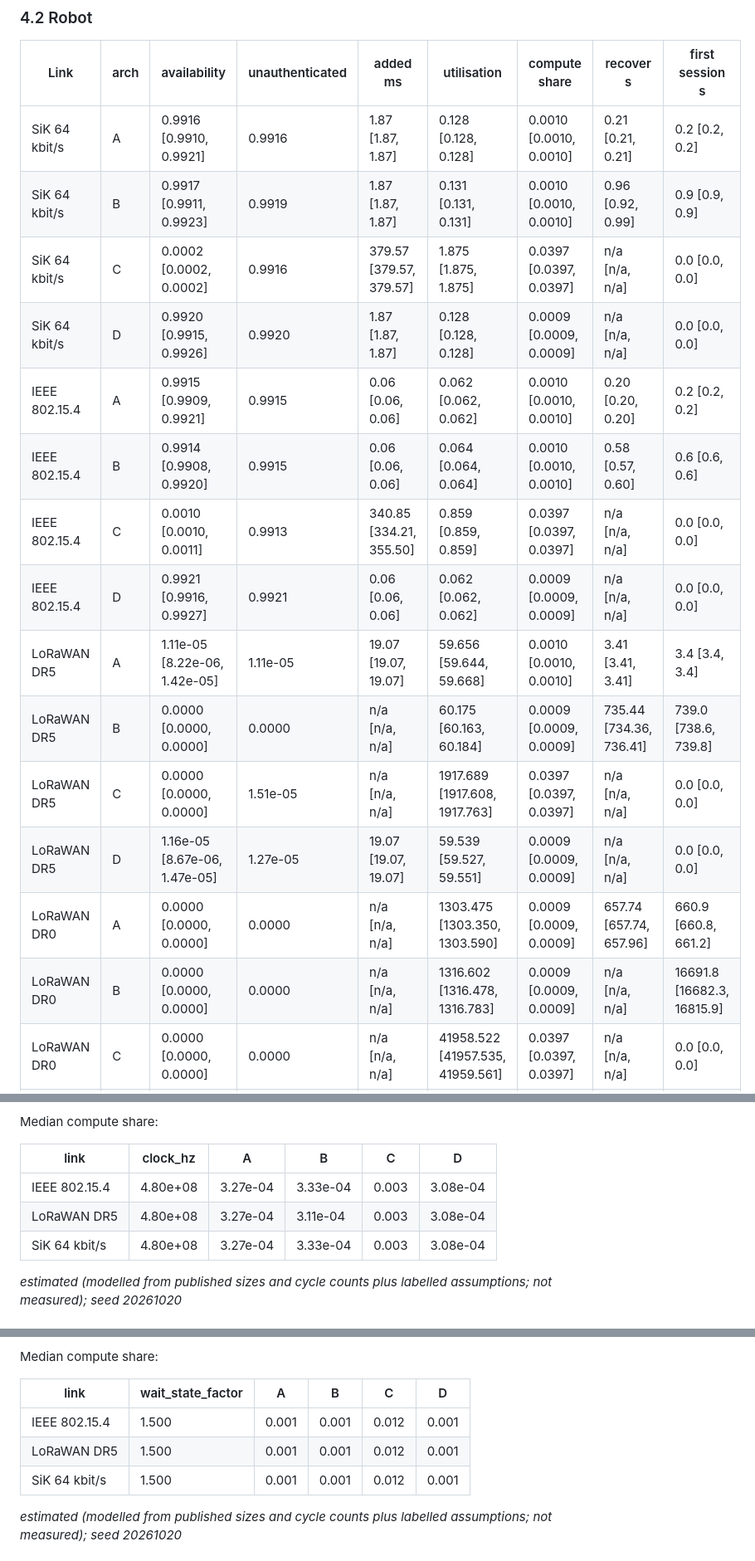
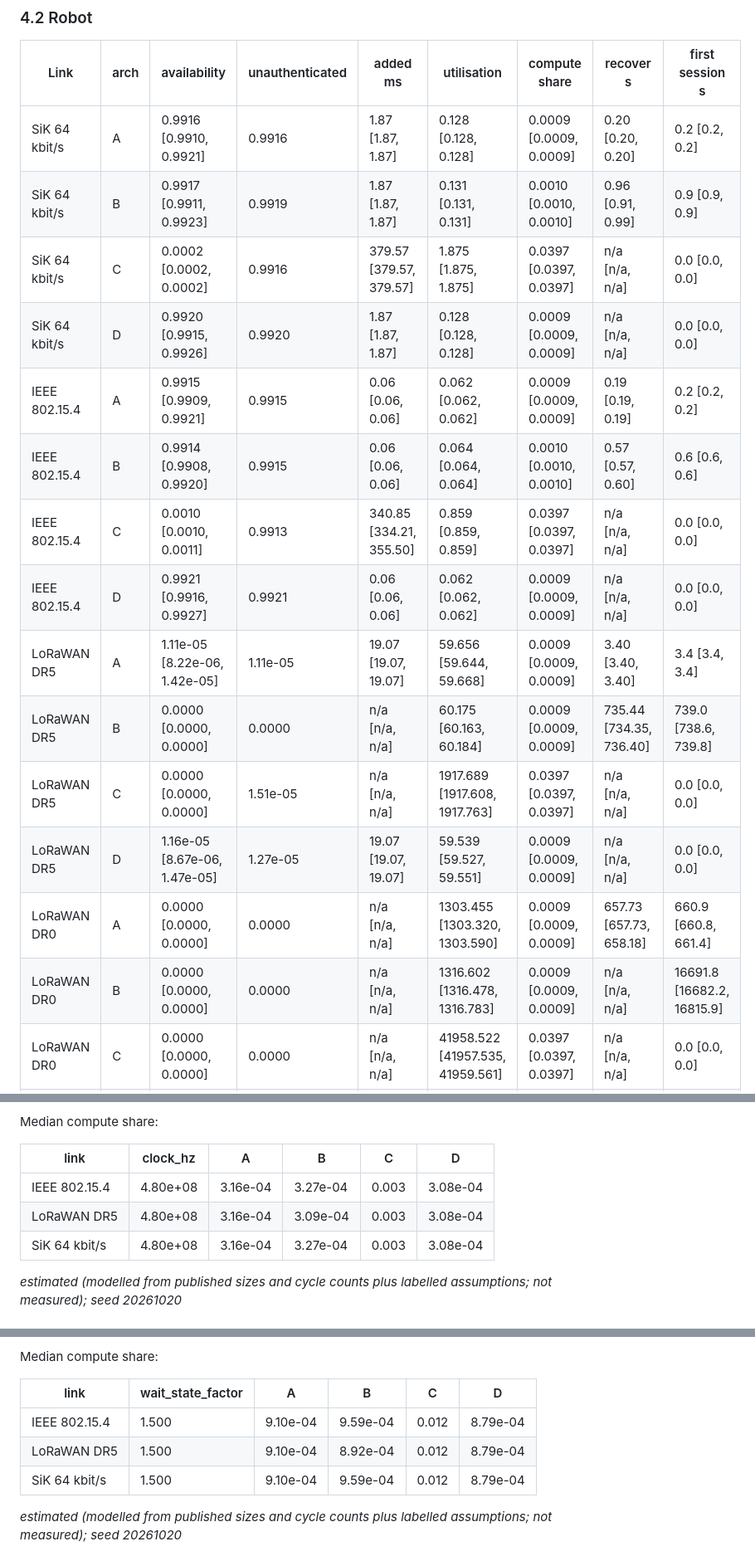
Before and after one commit to hudasol/post-quantum-security, a Markdown page: docs/MISSION_STUDY.md, 3 parts joined by grey strips. Shown at 83% size. Rendered like a GitHub page.

```diff
--- a/docs/MISSION_STUDY.md
+++ b/docs/MISSION_STUDY.md
@@ -97,20 +99,20 @@ _estimated (modelled from published sizes and cycle counts plus labelled assumpt
 
 | Link | arch | availability | unauthenticated | added ms | utilisation | compute share | recover s | first session s |
 |---|---|---|---|---|---|---|---|---|
-| SiK 64 kbit/s | A | 0.9916 [0.9910, 0.9921] | 0.9916 | 1.87 [1.87, 1.87] | 0.128 [0.128, 0.128] | 0.0010 [0.0010, 0.0010] | 0.21 [0.21, 0.21] | 0.2 [0.2, 0.2] |
-| SiK 64 kbit/s | B | 0.9917 [0.9911, 0.9923] | 0.9919 | 1.87 [1.87, 1.87] | 0.131 [0.131, 0.131] | 0.0010 [0.0010, 0.0010] | 0.96 [0.92, 0.99] | 0.9 [0.9, 0.9] |
+| SiK 64 kbit/s | A | 0.9916 [0.9910, 0.9921] | 0.9916 | 1.87 [1.87, 1.87] | 0.128 [0.128, 0.128] | 0.0009 [0.0009, 0.0009] | 0.20 [0.20, 0.20] | 0.2 [0.2, 0.2] |
+| SiK 64 kbit/s | B | 0.9917 [0.9911, 0.9923] | 0.9919 | 1.87 [1.87, 1.87] | 0.131 [0.131, 0.131] | 0.0010 [0.0010, 0.0010] | 0.96 [0.91, 0.99] | 0.9 [0.9, 0.9] |
 | SiK 64 kbit/s | C | 0.0002 [0.0002, 0.0002] | 0.9916 | 379.57 [379.57, 379.57] | 1.875 [1.875, 1.875] | 0.0397 [0.0397, 0.0397] | n/a [n/a, n/a] | 0.0 [0.0, 0.0] |
 | SiK 64 kbit/s | D | 0.9920 [0.9915, 0.9926] | 0.9920 | 1.87 [1.87, 1.87] | 0.128 [0.128, 0.128] | 0.0009 [0.0009, 0.0009] | n/a [n/a, n/a] | 0.0 [0.0, 0.0] |
-| IEEE 802.15.4 | A | 0.9915 [0.9909, 0.9921] | 0.9915 | 0.06 [0.06, 0.06] | 0.062 [0.062, 0.062] | 0.0010 [0.0010, 0.0010] | 0.20 [0.20, 0.20] | 0.2 [0.2, 0.2] |
-| IEEE 802.15.4 | B | 0.9914 [0.9908, 0.9920] | 0.9915 | 0.06 [0.06, 0.06] | 0.064 [0.064, 0.064] | 0.0010 [0.0010, 0.0010] | 0.58 [0.57, 0.60] | 0.6 [0.6, 0.6] |
+| IEEE 802.15.4 | A | 0.9915 [0.9909, 0.9921] | 0.9915 | 0.06 [0.06, 0.06] | 0.062 [0.062, 0.062] | 0.0009 [0.0009, 0.0009] | 0.19 [0.19, 0.19] | 0.2 [0.2, 0.2] |
+| IEEE 802.15.4 | B | 0.9914 [0.9908, 0.9920] | 0.9915 | 0.06 [0.06, 0.06] | 0.064 [0.064, 0.064] | 0.0010 [0.0010, 0.0010] | 0.57 [0.57, 0.60] | 0.6 [0.6, 0.6] |
 | IEEE 802.15.4 | C | 0.0010 [0.0010, 0.0011] | 0.9913 | 340.85 [334.21, 355.50] | 0.859 [0.859, 0.859] | 0.0397 [0.0397, 0.0397] | n/a [n/a, n/a] | 0.0 [0.0, 0.0] |
 | IEEE 802.15.4 | D | 0.9921 [0.9916, 0.9927] | 0.9921 | 0.06 [0.06, 0.06] | 0.062 [0.062, 0.062] | 0.0009 [0.0009, 0.0009] | n/a [n/a, n/a] | 0.0 [0.0, 0.0] |
-| LoRaWAN DR5 | A | 1.11e-05 [8.22e-06, 1.42e-05] | 1.11e-05 | 19.07 [19.07, 19.07] | 59.656 [59.644, 59.668] | 0.0010 [0.0010, 0.0010] | 3.41 [3.41, 3.41] | 3.4 [3.4, 3.4] |
-| LoRaWAN DR5 | B | 0.0000 [0.0000, 0.0000] | 0.0000 | n/a [n/a, n/a] | 60.175 [60.163, 60.184] | 0.0009 [0.0009, 0.0009] | 735.44 [734.36, 736.41] | 739.0 [738.6, 739.8] |
+| LoRaWAN DR5 | A | 1.11e-05 [8.22e-06, 1.42e-05] | 1.11e-05 | 19.07 [19.07, 19.07] | 59.656 [59.644, 59.668] | 0.0009 [0.0009, 0.0009] | 3.40 [3.40, 3.40] | 3.4 [3.4, 3.4] |
+| LoRaWAN DR5 | B | 0.0000 [0.0000, 0.0000] | 0.0000 | n/a [n/a, n/a] | 60.175 [60.163, 60.184] | 0.0009 [0.0009, 0.0009] | 735.44 [734.35, 736.40] | 739.0 [738.6, 739.8] |
 | LoRaWAN DR5 | C | 0.0000 [0.0000, 0.0000] | 1.51e-05 | n/a [n/a, n/a] | 1917.689 [1917.608, 1917.763] | 0.0397 [0.0397, 0.0397] | n/a [n/a, n/a] | 0.0 [0.0, 0.0] |
 | LoRaWAN DR5 | D | 1.16e-05 [8.67e-06, 1.47e-05] | 1.27e-05 | 19.07 [19.07, 19.07] | 59.539 [59.527, 59.551] | 0.0009 [0.0009, 0.0009] | n/a [n/a, n/a] | 0.0 [0.0, 0.0] |
-| LoRaWAN DR0 | A | 0.0000 [0.0000, 0.0000] | 0.0000 | n/a [n/a, n/a] | 1303.475 [1303.350, 1303.590] | 0.0009 [0.0009, 0.0009] | 657.74 [657.74, 657.96] | 660.9 [660.8, 661.2] |
-| LoRaWAN DR0 | B | 0.0000 [0.0000, 0.0000] | 0.0000 | n/a [n/a, n/a] | 1316.602 [1316.478, 1316.783] | 0.0009 [0.0009, 0.0009] | n/a [n/a, n/a] | 16691.8 [16682.3, 16815.9] |
+| LoRaWAN DR0 | A | 0.0000 [0.0000, 0.0000] | 0.0000 | n/a [n/a, n/a] | 1303.455 [1303.320, 1303.590] | 0.0009 [0.0009, 0.0009] | 657.73 [657.73, 658.18] | 660.9 [660.8, 661.4] |
+| LoRaWAN DR0 | B | 0.0000 [0.0000, 0.0000] | 0.0000 | n/a [n/a, n/a] | 1316.602 [1316.478, 1316.783] | 0.0009 [0.0009, 0.0009] | n/a [n/a, n/a] | 16691.8 [16682.2, 16815.9] |
 | LoRaWAN DR0 | C | 0.0000 [0.0000, 0.0000] | 0.0000 | n/a [n/a, n/a] | 41958.522 [41957.535, 41959.561] | 0.0397 [0.0397, 0.0397] | n/a [n/a, n/a] | 0.0 [0.0, 0.0] |
 | LoRaWAN DR0 | D | 0.0000 [0.0000, 0.0000] | 0.0000 | n/a [n/a, n/a] | 1302.690 [1302.565, 1302.850] | 0.0009 [0.0009, 0.0009] | n/a [n/a, n/a] | 0.0 [0.0, 0.0] |
 
@@ -263,9 +265,9 @@ Median compute share:
 
 | link | clock_hz | A | B | C | D |
 |---|---|---|---|---|---|
-| IEEE 802.15.4 | 4.80e+08 | 3.27e-04 | 3.33e-04 | 0.003 | 3.08e-04 |
-| LoRaWAN DR5 | 4.80e+08 | 3.27e-04 | 3.11e-04 | 0.003 | 3.08e-04 |
-| SiK 64 kbit/s | 4.80e+08 | 3.27e-04 | 3.33e-04 | 0.003 | 3.08e-04 |
+| IEEE 802.15.4 | 4.80e+08 | 3.16e-04 | 3.27e-04 | 0.003 | 3.08e-04 |
+| LoRaWAN DR5 | 4.80e+08 | 3.16e-04 | 3.09e-04 | 0.003 | 3.08e-04 |
+| SiK 64 kbit/s | 4.80e+08 | 3.16e-04 | 3.27e-04 | 0.003 | 3.08e-04 |
 
 _estimated (modelled from published sizes and cycle counts plus labelled assumptions; not measured); seed 20261020_
 
@@ -283,9 +285,9 @@ Median compute share:
 
 | link | wait_state_factor | A | B | C | D |
 |---|---|---|---|---|---|
-| IEEE 802.15.4 | 1.500 | 0.001 | 0.001 | 0.012 | 0.001 |
-| LoRaWAN DR5 | 1.500 | 0.001 | 0.001 | 0.012 | 0.001 |
-| SiK 64 kbit/s | 1.500 | 0.001 | 0.001 | 0.012 | 0.001 |
+| IEEE 802.15.4 | 1.500 | 9.10e-04 | 9.59e-04 | 0.012 | 8.79e-04 |
+| LoRaWAN DR5 | 1.500 | 9.10e-04 | 8.92e-04 | 0.012 | 8.79e-04 |
+| SiK 64 kbit/s | 1.500 | 9.10e-04 | 9.59e-04 | 0.012 | 8.79e-04 |
 
 _estimated (modelled from published sizes and cycle counts plus labelled assumptions; not measured); seed 20261020_
 
```
Also changed, not shown: other parts of docs/MISSION_STUDY.md (+62 -60 lines), docs/REFERENCE_ARCHITECTURE.md (+14 -14 lines), docs/figures/mission/mission_availability_deadline.png, docs/figures/mission/mission_loss_sweep.png, 11 other files.
